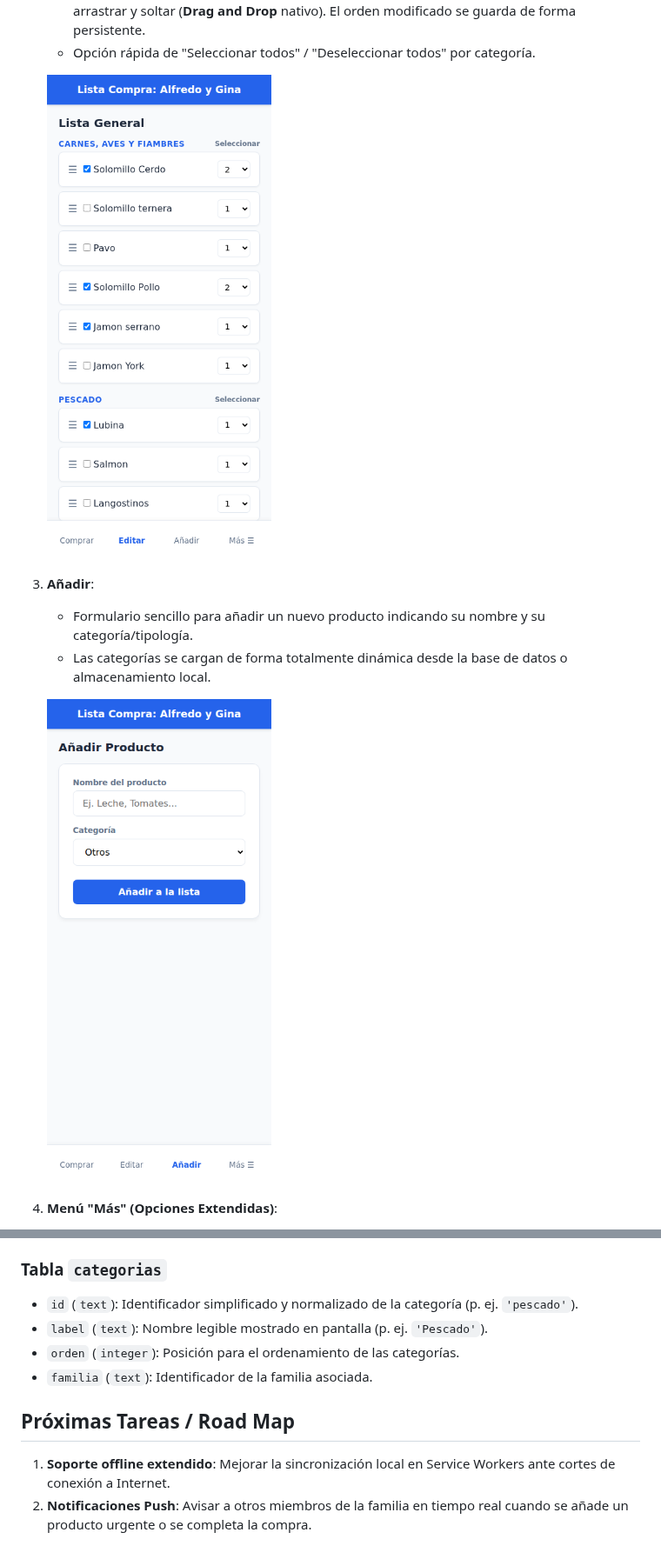
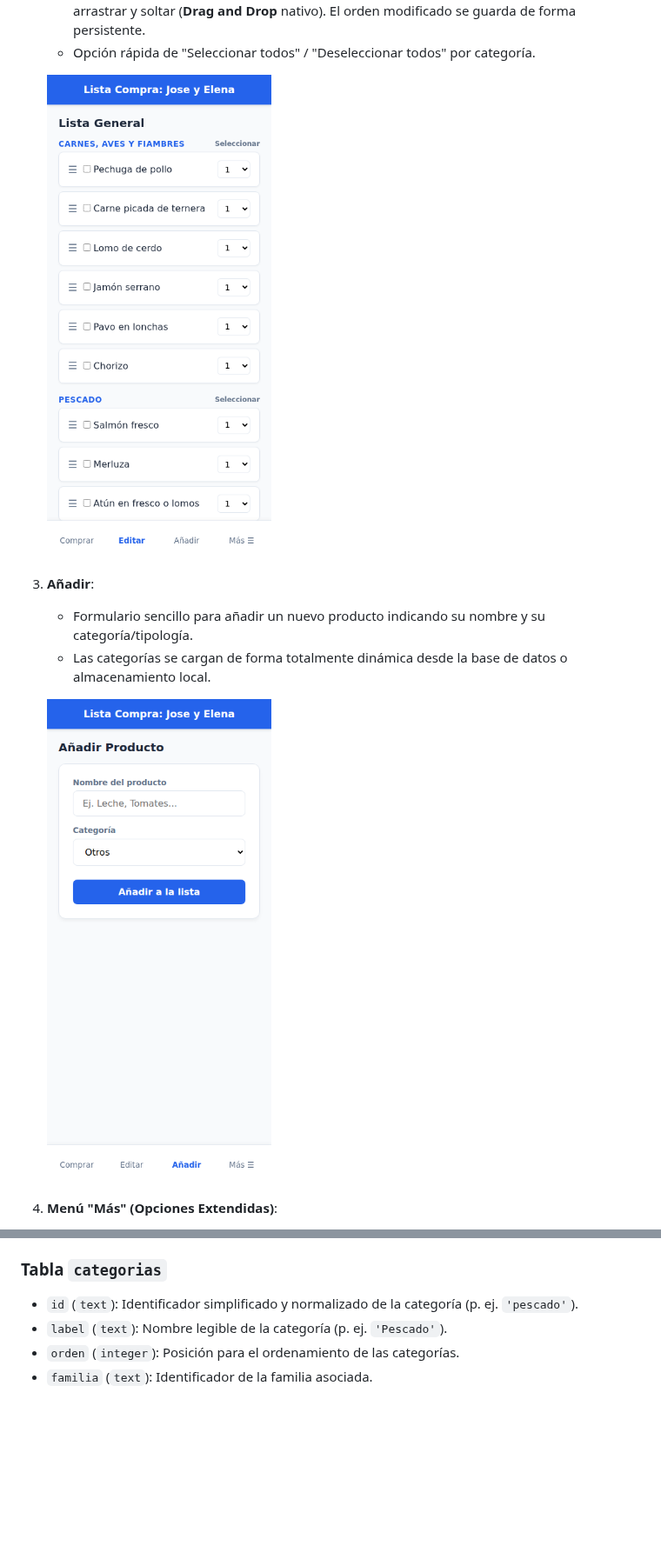
Before and after one commit to ASM-LAB/lista-compra, a Markdown page: README.md, 2 parts joined by grey strips. Shown at 87% size. GitHub-like rendering; pictures changed too: images/vista_anadir.png, images/vista_editar.png; blank space fills up the shorter version.

```diff
--- a/README.md
+++ b/README.md
@@ -73,11 +76,6 @@ La barra de navegación principal se ha simplificado a 3 botones principales y u
 
 ### Tabla `categorias`
 * `id` (`text`): Identificador simplificado y normalizado de la categoría (p. ej. `'pescado'`).
-* `label` (`text`): Nombre legible mostrado en pantalla (p. ej. `'Pescado'`).
+* `label` (`text`): Nombre legible de la categoría (p. ej. `'Pescado'`).
 * `orden` (`integer`): Posición para el ordenamiento de las categorías.
 * `familia` (`text`): Identificador de la familia asociada.
-
-## Próximas Tareas / Road Map
-
-1. **Soporte offline extendido**: Mejorar la sincronización local en Service Workers ante cortes de conexión a Internet.
-2. **Notificaciones Push**: Avisar a otros miembros de la familia en tiempo real cuando se añade un producto urgente o se completa la compra.
```
Also changed, not shown: other parts of README.md (+9 -6 lines), images/vista_borrar.png, images/vista_categorias.png (added), images/vista_comprar.png, images/vista_familia.png (added).
